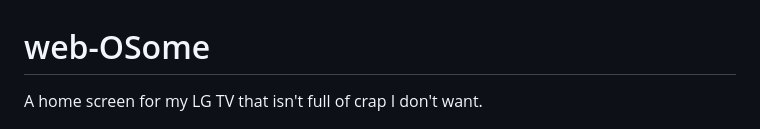
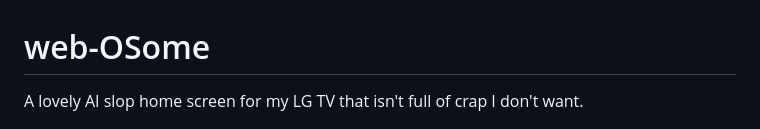
Before and after one commit to geekyboi/web-OSome, a Markdown page: README.md, the part around the change. Rendered like a GitHub page.

Commit message:
Update description of the home screen project

```diff
--- a/README.md
+++ b/README.md
@@ -1,6 +1,6 @@
 # web-OSome
 
-A home screen for my LG TV that isn't full of crap I don't want.
+A lovely AI slop home screen for my LG TV that isn't full of crap I don't want.
 
 ![The home screen](docs/screenshot.jpg)
 
```
